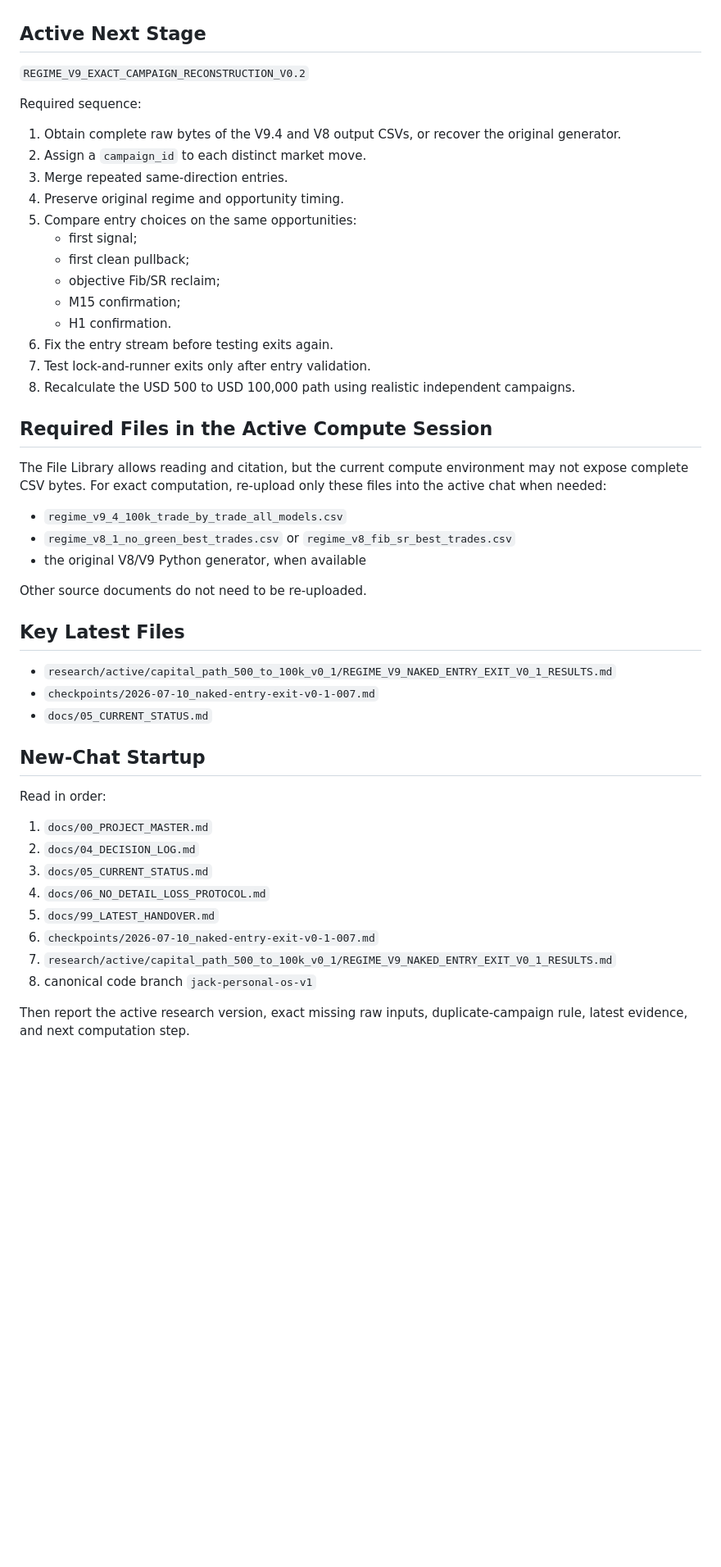
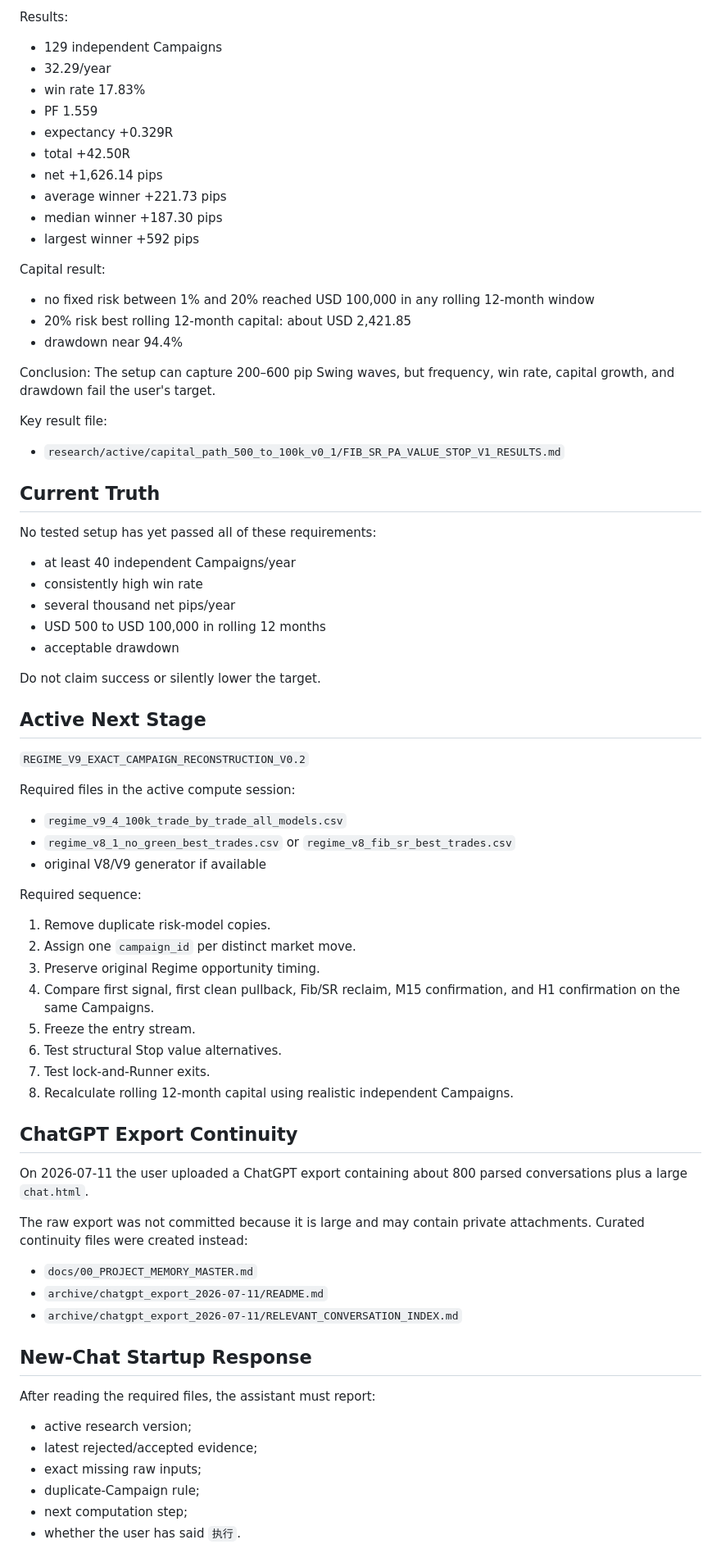
Before and after one commit to ploto55555/jack-ai-capital-os, a Markdown page: docs/99_LATEST_HANDOVER.md, the part around one of its changes. Shown at 82% size. Rendered like a GitHub page; blank space fills up the shorter version.

Commit message:
Update latest handover with export continuity and newest backtest

```diff
--- a/docs/99_LATEST_HANDOVER.md
+++ b/docs/99_LATEST_HANDOVER.md
@@ -178,51 +172,67 @@ These remain research evidence but are not the active priority.
+Results:
+- 129 independent Campaigns
+- 32.29/year
+- win rate 17.83%
+- PF 1.559
+- expectancy +0.329R
+- total +42.50R
+- net +1,626.14 pips
+- average winner +221.73 pips
+- median winner +187.30 pips
+- largest winner +592 pips
+
+Capital result:
+- no fixed risk between 1% and 20% reached USD 100,000 in any rolling 12-month window
+- 20% risk best rolling 12-month capital: about USD 2,421.85
+- drawdown near 94.4%
+
+Conclusion:
+The setup can capture 200–600 pip Swing waves, but frequency, win rate, capital growth, and drawdown fail the user's target.
+
+Key result file:
+- `research/active/capital_path_500_to_100k_v0_1/FIB_SR_PA_VALUE_STOP_V1_RESULTS.md`
+
+## Current Truth
+No tested setup has yet passed all of these requirements:
+- at least 40 independent Campaigns/year
+- consistently high win rate
+- several thousand net pips/year
+- USD 500 to USD 100,000 in rolling 12 months
+- acceptable drawdown
+
+Do not claim success or silently lower the target.
 
 ## Active Next Stage
-
 `REGIME_V9_EXACT_CAMPAIGN_RECONSTRUCTION_V0.2`
 
-Required sequence:
-
-1. Obtain complete raw bytes of the V9.4 and V8 output CSVs, or recover the original generator.
-2. Assign a `campaign_id` to each distinct market move.
-3. Merge repeated same-direction entries.
-4. Preserve original regime and opportunity timing.
-5. Compare entry choices on the same opportunities:
-   - first signal;
-   - first clean pullback;
-   - objective Fib/SR reclaim;
-   - M15 confirmation;
-   - H1 confirmation.
-6. Fix the entry stream before testing exits again.
-7. Test lock-and-runner exits only after entry validation.
-8. Recalculate the USD 500 to USD 100,000 path using realistic independent campaigns.
-
-## Required Files in the Active Compute Session
-
-The File Library allows reading and citation, but the current compute environment may not expose complete CSV bytes. For exact computation, re-upload only these files into the active chat when needed:
-
+Required files in the active compute session:
 - `regime_v9_4_100k_trade_by_trade_all_models.csv`
 - `regime_v8_1_no_green_best_trades.csv` or `regime_v8_fib_sr_best_trades.csv`
-- the original V8/V9 Python generator, when available
+- original V8/V9 generator if available
 
-Other source documents do not need to be re-uploaded.
+Required sequence:
+1. Remove duplicate risk-model copies.
+2. Assign one `campaign_id` per distinct market move.
+3. Preserve original Regime opportunity timing.
+4. Compare first signal, first clean pullback, Fib/SR reclaim, M15 confirmation, and H1 confirmation on the same Campaigns.
+5. Freeze the entry stream.
+6. Test structural Stop value alternatives.
+7. Test lock-and-Runner exits.
+8. Recalculate rolling 12-month capital using realistic independent Campaigns.
 
-## Key Latest Files
+## ChatGPT Export Continuity
+On 2026-07-11 the user uploaded a ChatGPT export containing about 800 parsed conversations plus a large `chat.html`.
 
-- `research/active/capital_path_500_to_100k_v0_1/REGIME_V9_NAKED_ENTRY_EXIT_V0_1_RESULTS.md`
-- `checkpoints/2026-07-10_naked-entry-exit-v0-1-007.md`
-- `docs/05_CURRENT_STATUS.md`
+The raw export was not committed because it is large and may contain private attachments. Curated continuity files were created instead:
+- `docs/00_PROJECT_MEMORY_MASTER.md`
+- `archive/chatgpt_export_2026-07-11/README.md`
+- `archive/chatgpt_export_2026-07-11/RELEVANT_CONVERSATION_INDEX.md`
 
-## New-Chat Startup
-
-Read in order:
-
-1. `docs/00_PROJECT_MASTER.md`
-2. `docs/04_DECISION_LOG.md`
-3. `docs/05_CURRENT_STATUS.md`
-4. `docs/06_NO_DETAIL_LOSS_PROTOCOL.md`
-5. `docs/99_LATEST_HANDOVER.md`
-6. `checkpoints/2026-07-10_naked-entry-exit-v0-1-007.md`
-7. `research/active/capital_path_500_to_100k_v0_1/REGIME_V9_NAKED_ENTRY_EXIT_V0_1_RESULTS.md`
-8. canonical code branch `jack-personal-os-v1`
-
-Then report the active research version, exact missing raw inputs, duplicate-campaign rule, latest evidence, and next computation step.
+## New-Chat Startup Response
+After reading the required files, the assistant must report:
+- active research version;
+- latest rejected/accepted evidence;
+- exact missing raw inputs;
+- duplicate-Campaign rule;
+- next computation step;
+- whether the user has said `执行`.
```
Also changed, not shown: other parts of docs/99_LATEST_HANDOVER.md (+114 -120 lines).
